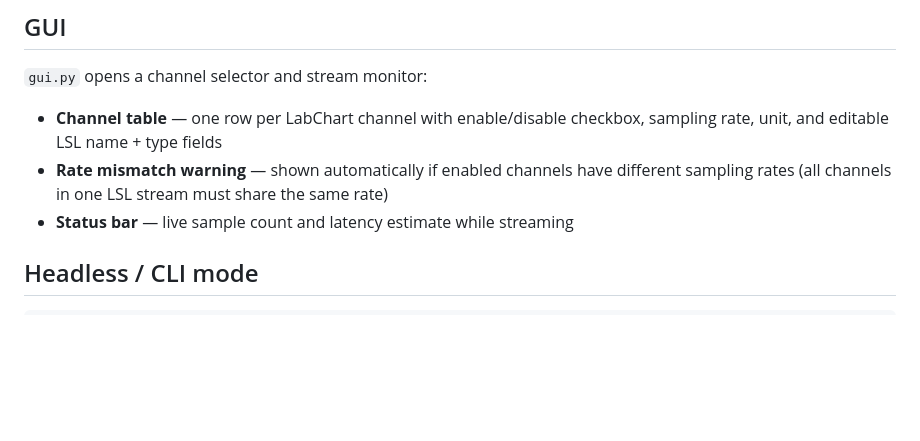
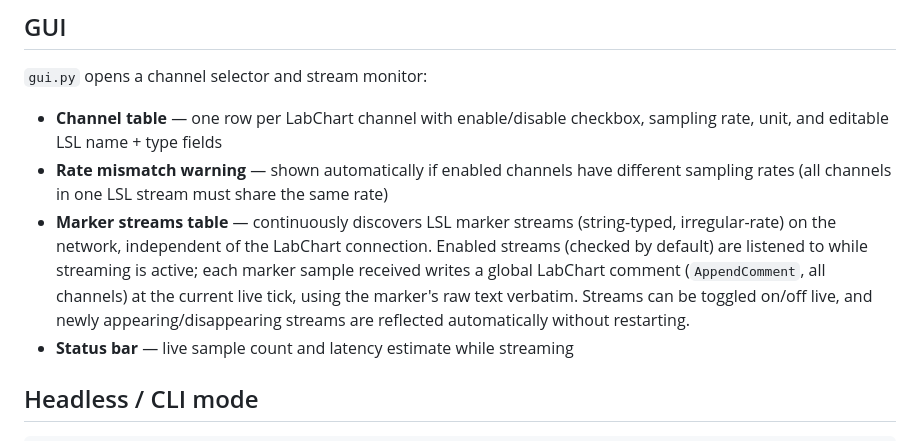
Before and after one commit to wunderwald/RespFish, a Markdown page: Code/labchart_to_lsl/README.md, the part around the change. Drawn GitHub-style; blank space fills up the shorter version.

Commit message:
added doc on marker stream handling

```diff
--- a/Code/labchart_to_lsl/README.md
+++ b/Code/labchart_to_lsl/README.md
@@ -62,6 +62,7 @@ pip install pywin32 pylsl
 
 - **Channel table** — one row per LabChart channel with enable/disable checkbox, sampling rate, unit, and editable LSL name + type fields
 - **Rate mismatch warning** — shown automatically if enabled channels have different sampling rates (all channels in one LSL stream must share the same rate)
+- **Marker streams table** — continuously discovers LSL marker streams (string-typed, irregular-rate) on the network, independent of the LabChart connection. Enabled streams (checked by default) are listened to while streaming is active; each marker sample received writes a global LabChart comment (`AppendComment`, all channels) at the current live tick, using the marker's raw text verbatim. Streams can be toggled on/off live, and newly appearing/disappearing streams are reflected automatically without restarting.
 - **Status bar** — live sample count and latency estimate while streaming
 
 ## Headless / CLI mode
```
